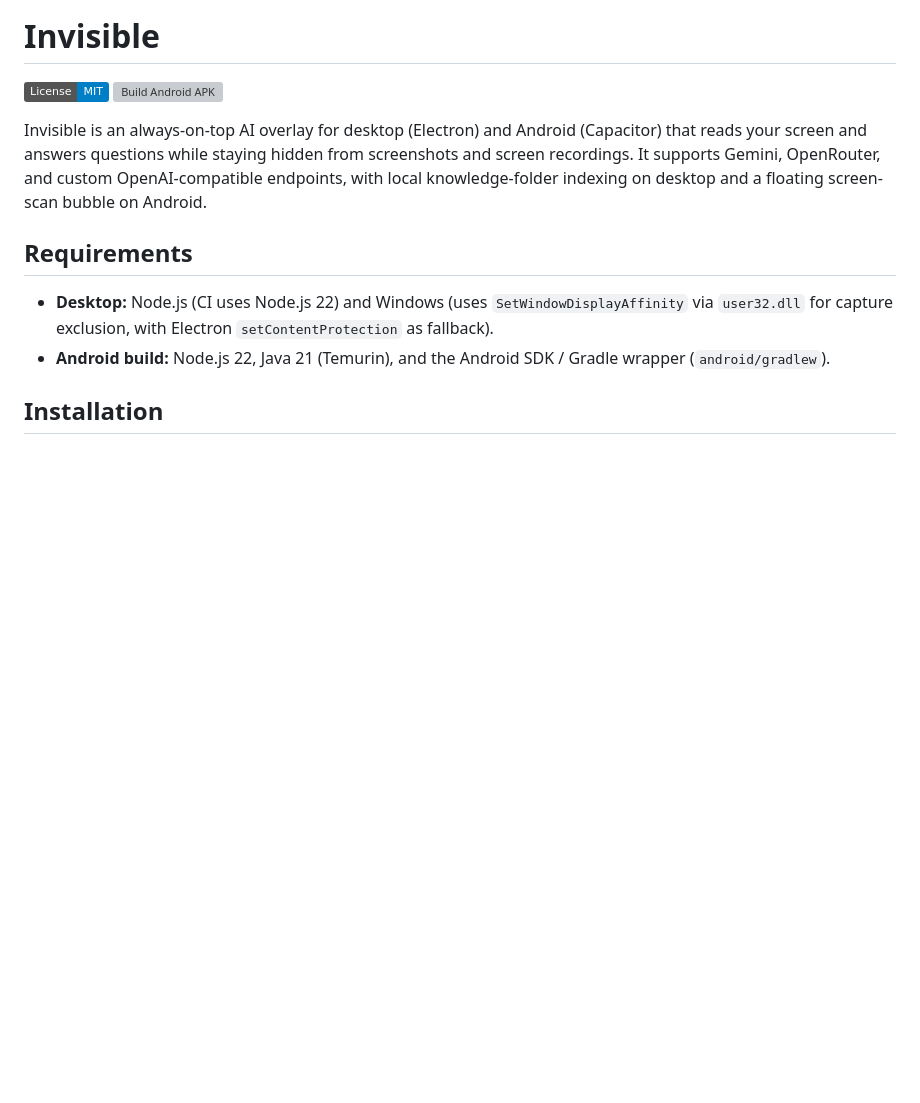
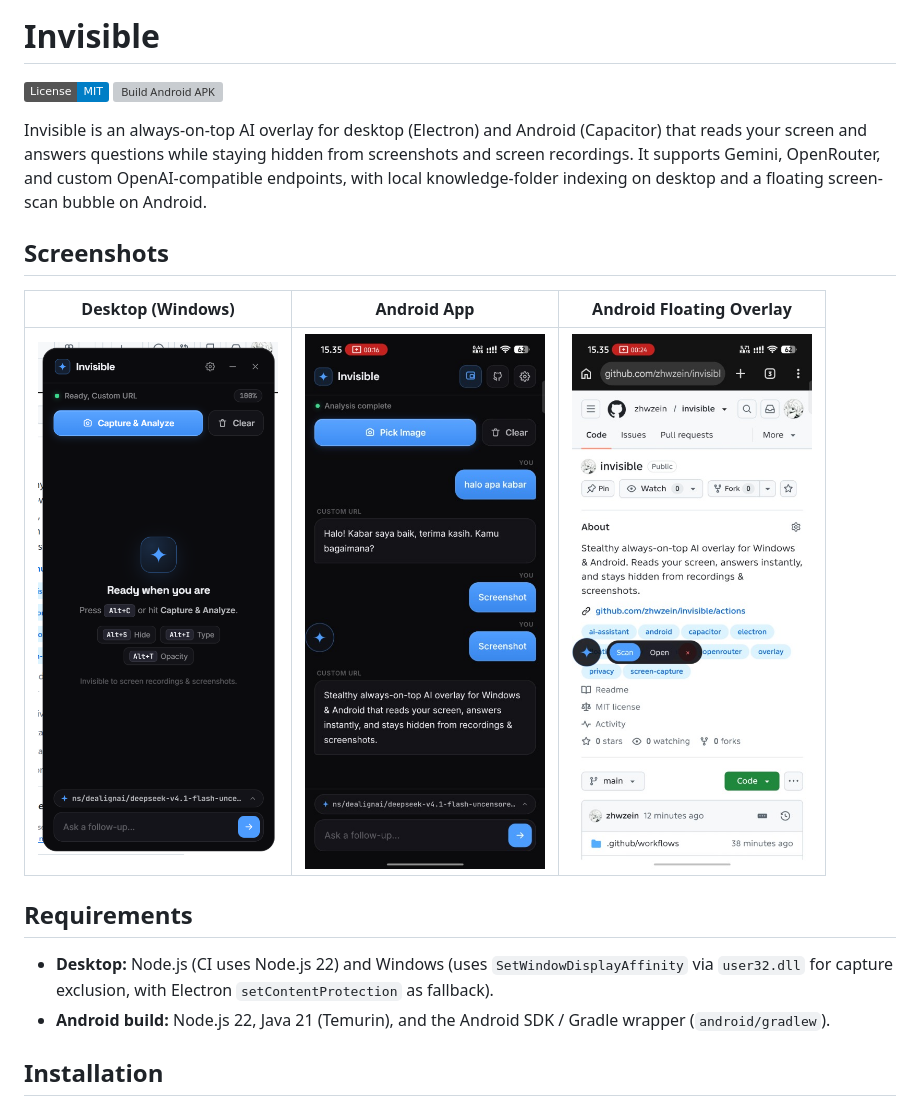
Before and after one commit to zhwzein/invisible, a Markdown page: README.md, the part around the change. GitHub-like rendering; pictures changed too: assets/android-floating.jpg (added), assets/android-ui.jpg (added), assets/desktop-ui.png (added); badges without logos; blank space fills up the shorter version; grey boxes are pictures that could not be loaded.

```diff
--- a/README.md
+++ b/README.md
@@ -4,6 +4,12 @@
 [![Build Android APK](https://github.com/zhwzein/invisible/actions/workflows/android-apk.yml/badge.svg)](https://github.com/zhwzein/invisible/actions/workflows/android-apk.yml)
 
 Invisible is an always-on-top AI overlay for desktop (Electron) and Android (Capacitor) that reads your screen and answers questions while staying hidden from screenshots and screen recordings. It supports Gemini, OpenRouter, and custom OpenAI-compatible endpoints, with local knowledge-folder indexing on desktop and a floating screen-scan bubble on Android.
+
+## Screenshots
+
+| Desktop (Windows) | Android App | Android Floating Overlay |
+| :---: | :---: | :---: |
+| <img src="assets/desktop-ui.png" alt="Invisible desktop overlay on Windows" width="240" /> | <img src="assets/android-ui.jpg" alt="Invisible Android chat interface" width="240" /> | <img src="assets/android-floating.jpg" alt="Invisible floating scan bubble over another Android app" width="240" /> |
 
 ## Requirements
 
```
